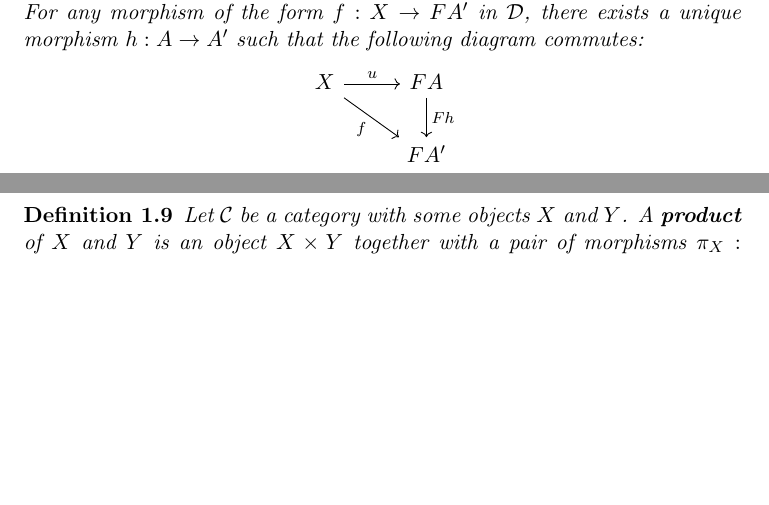
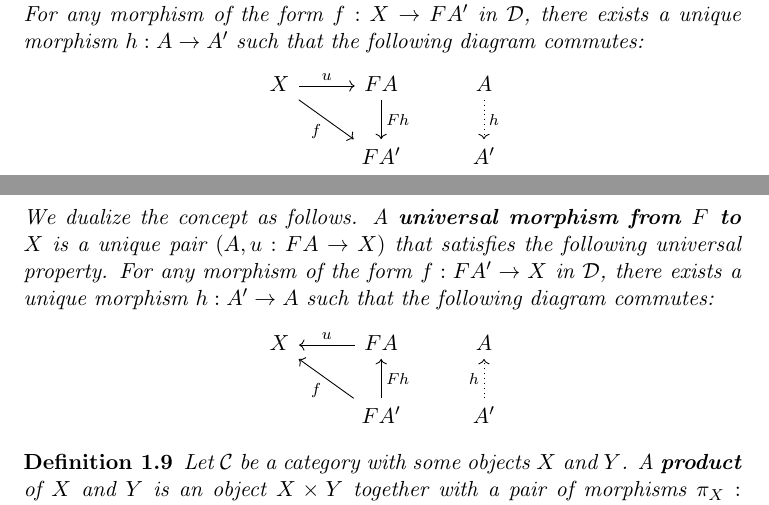
Before and after one commit to atugard/category_theory, a LaTeX document (notes/category.tex): two parts of pages 2 and 3 of 6, joined at a grey line, cut so that both start at the same text, the shorter picture padded with empty space. Compiled offline with pdfLaTeX.

Commit message:
Implement BiComp

```diff
--- a/notes/category.tex
+++ b/notes/category.tex
@@ -84,10 +84,19 @@
   For any morphism of the form $f: X \to FA'$ in $\mcD$, there exists a unique morphism $h: A \to A'$ such that the following diagram commutes:
   \begin{center}
     \begin{tikzcd}
-      X \arrow[r, "{u}"] \arrow[rd, swap, "{f}"] & FA \arrow[d, "{Fh}"] \\
-      & FA'
+      X \arrow[r, "{u}"] \arrow[rd, swap, "{f}"] & FA \arrow[d, "{Fh}"] & A \arrow[d, dotted, "{h}"] \\
+      & FA' & A'
     \end{tikzcd}
   \end{center}
+  We dualize the concept as follows. A \textbf{universal morphism from $F$ to $X$} is a unique pair $(A, u: FA \to X)$ that satisfies the following universal property. For any morphism of the form
+  $f : FA' \to X$ in $\mcD$, there exists a unique morphism $h: A' \to A$ such that the following diagram commutes:
+  \begin{center}
+    \begin{tikzcd}
+      X & FA \arrow[l, swap, "{u}"] & A\\
+      & FA' \arrow[lu, "{f}"] \arrow[u, swap, "{Fh}"] & A' \arrow[u, dotted, "{h}"]
+    \end{tikzcd}
+  \end{center}
+
 \end{defn}
 
 \begin{defn}
```
Also changed, not shown: notes/category.tex (2 more changed lines), 1 other file.
